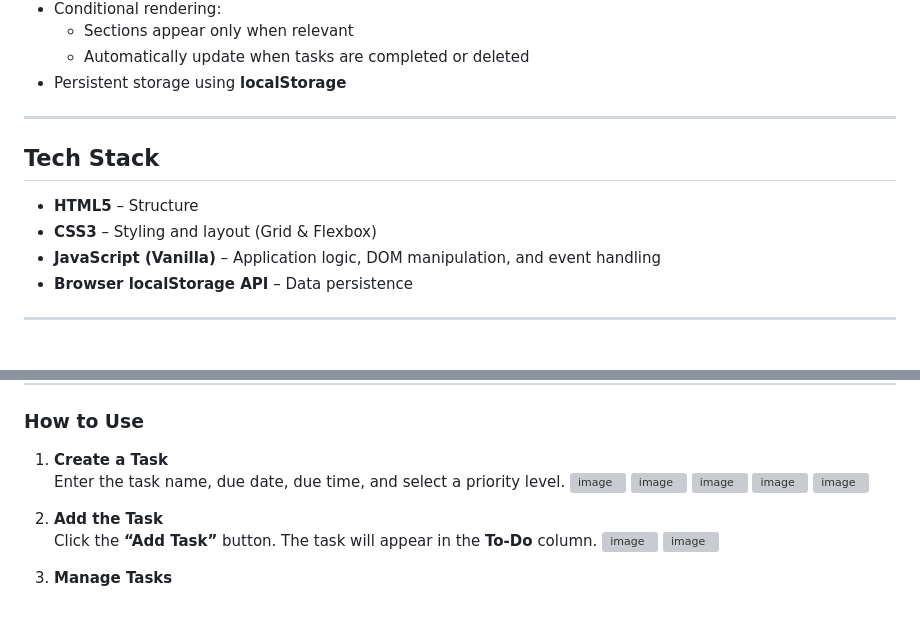
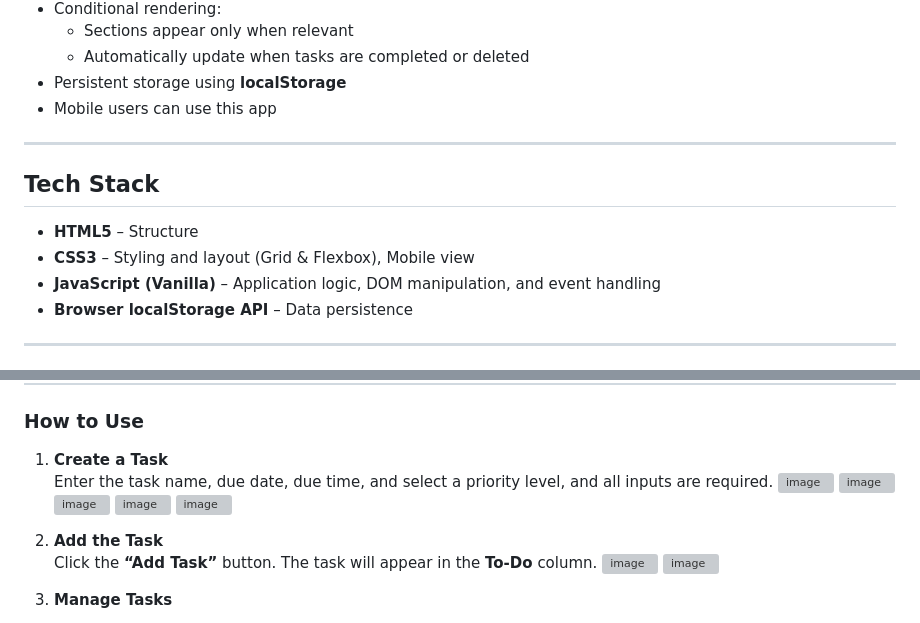
Before and after one commit to yanemeeyyyy/Trello-Based-Task-Management-System, a Markdown page: README.md, 2 parts joined by grey strips. GitHub-like rendering; grey boxes are pictures that could not be loaded.

```diff
--- a/README.md
+++ b/README.md
@@ -30,12 +30,12 @@ These sections update in real time. When a task is marked as Done or deleted, it
   - Sections appear only when relevant
   - Automatically update when tasks are completed or deleted
 * Persistent storage using **localStorage**
-
+* Mobile users can use this app
 ---
 
 ## Tech Stack
 - **HTML5** – Structure
-- **CSS3** – Styling and layout (Grid & Flexbox)
+- **CSS3** – Styling and layout (Grid & Flexbox), Mobile view
 - **JavaScript (Vanilla)** – Application logic, DOM manipulation, and event handling
 - **Browser localStorage API** – Data persistence
 
@@ -61,7 +61,7 @@ https://yanemeeyyyy.github.io/Trello-Based-Task-Management-System/
 ### How to Use
 
 1. **Create a Task**
-   Enter the task name, due date, due time, and select a priority level.
+   Enter the task name, due date, due time, and select a priority level, and all inputs are required.
    <img width="1918" height="866" alt="image" src="https://github.com/user-attachments/assets/3267142d-88e8-4781-b3cb-f0150da0d82e" />
    <img width="1918" height="868" alt="image" src="https://github.com/user-attachments/assets/81c1e4e4-6fb9-4ddf-8825-bb0f08816dd3" />
    <img width="1918" height="862" alt="image" src="https://github.com/user-attachments/assets/41bc6012-41ee-4dca-bace-e35469315fdb" />
```
